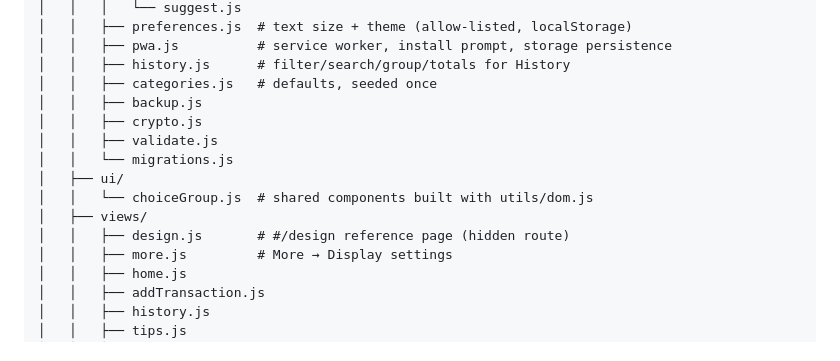
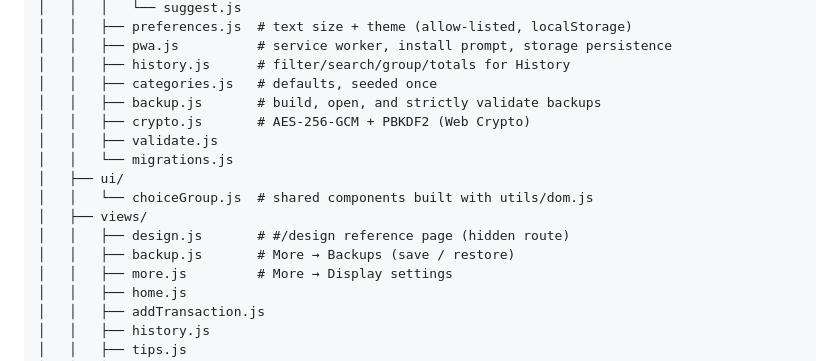
Before and after one commit to mangatts/budget-manager, a Markdown page: docs/ARCHITECTURE.md, the part around the change. GitHub-like rendering.

```diff
--- a/docs/ARCHITECTURE.md
+++ b/docs/ARCHITECTURE.md
@@ -221,14 +221,15 @@ budget-manager/
 │   │   ├── pwa.js          # service worker, install prompt, storage persistence
 │   │   ├── history.js      # filter/search/group/totals for History
 │   │   ├── categories.js   # defaults, seeded once
-│   │   ├── backup.js
-│   │   ├── crypto.js
+│   │   ├── backup.js       # build, open, and strictly validate backups
+│   │   ├── crypto.js       # AES-256-GCM + PBKDF2 (Web Crypto)
 │   │   ├── validate.js
 │   │   └── migrations.js
 │   ├── ui/
 │   │   └── choiceGroup.js  # shared components built with utils/dom.js
 │   ├── views/
 │   │   ├── design.js       # #/design reference page (hidden route)
+│   │   ├── backup.js       # More → Backups (save / restore)
 │   │   ├── more.js         # More → Display settings
 │   │   ├── home.js
 │   │   ├── addTransaction.js
```
Also changed, not shown: docs/BACKLOG.md (+3 -0 lines), docs/SECURITY.md (+4 -2 lines).
